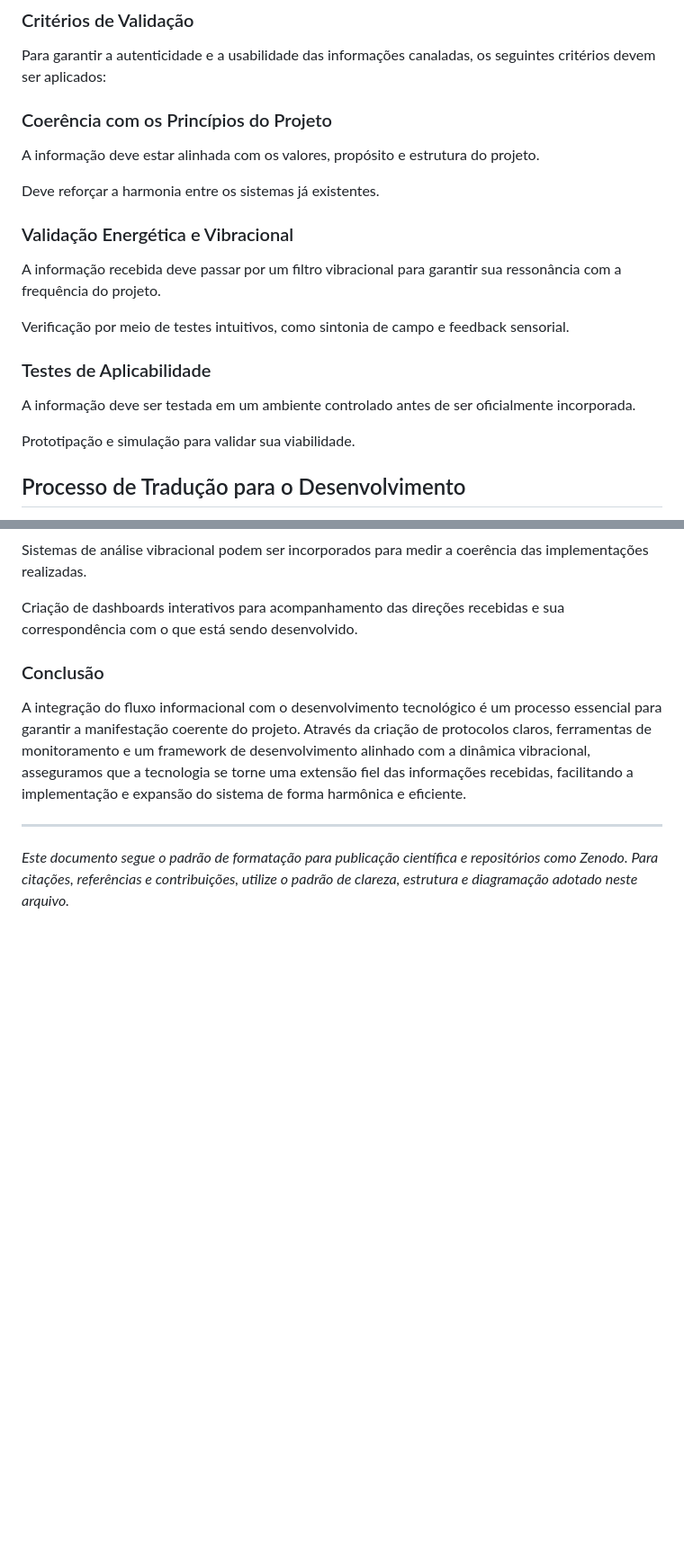
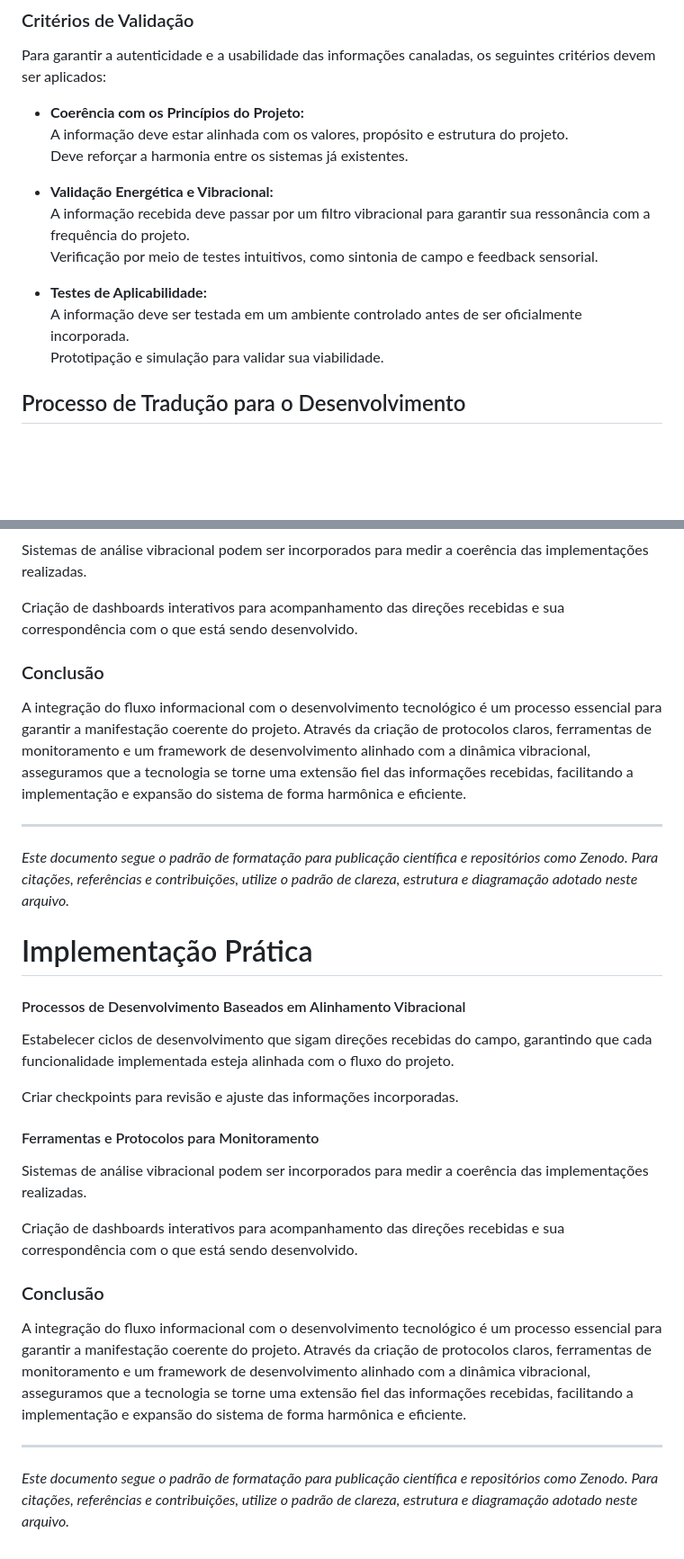
Before and after one commit to lichtara-io/lichtara-research, a Markdown page: 03-tecnologia-e-canalizacao/03-manual-canalizacao-tecnica.md, 2 parts joined by grey strips. Shown: that part at 90% size. Drawn GitHub-style; blank space fills up the shorter version.

```diff
--- a/03-tecnologia-e-canalizacao/03-manual-canalizacao-tecnica.md
+++ b/03-tecnologia-e-canalizacao/03-manual-canalizacao-tecnica.md
@@ -133,23 +130,17 @@ A canalização de informações para o projeto exige um processo estruturado pa
 
 Para garantir a autenticidade e a usabilidade das informações canaladas, os seguintes critérios devem ser aplicados:
 
-### Coerência com os Princípios do Projeto
+- **Coerência com os Princípios do Projeto:**
+  A informação deve estar alinhada com os valores, propósito e estrutura do projeto.
+  Deve reforçar a harmonia entre os sistemas já existentes.
 
-A informação deve estar alinhada com os valores, propósito e estrutura do projeto.
+- **Validação Energética e Vibracional:**
+  A informação recebida deve passar por um filtro vibracional para garantir sua ressonância com a frequência do projeto.
+  Verificação por meio de testes intuitivos, como sintonia de campo e feedback sensorial.
 
-Deve reforçar a harmonia entre os sistemas já existentes.
-
-### Validação Energética e Vibracional
-
-A informação recebida deve passar por um filtro vibracional para garantir sua ressonância com a frequência do projeto.
-
-Verificação por meio de testes intuitivos, como sintonia de campo e feedback sensorial.
-
-### Testes de Aplicabilidade
-
-A informação deve ser testada em um ambiente controlado antes de ser oficialmente incorporada.
-
-Prototipação e simulação para validar sua viabilidade.
+- **Testes de Aplicabilidade:**
+  A informação deve ser testada em um ambiente controlado antes de ser oficialmente incorporada.
+  Prototipação e simulação para validar sua viabilidade.
 
 ## Processo de Tradução para o Desenvolvimento
 
@@ -529,3 +508,24 @@ A integração do fluxo informacional com o desenvolvimento tecnológico é um p
 
 ---
 *Este documento segue o padrão de formatação para publicação científica e repositórios como Zenodo. Para citações, referências e contribuições, utilize o padrão de clareza, estrutura e diagramação adotado neste arquivo.*
+
+# Implementação Prática
+
+#### Processos de Desenvolvimento Baseados em Alinhamento Vibracional
+
+Estabelecer ciclos de desenvolvimento que sigam direções recebidas do campo, garantindo que cada funcionalidade implementada esteja alinhada com o fluxo do projeto.
+
+Criar checkpoints para revisão e ajuste das informações incorporadas.
+
+#### Ferramentas e Protocolos para Monitoramento
+
+Sistemas de análise vibracional podem ser incorporados para medir a coerência das implementações realizadas.
+
+Criação de dashboards interativos para acompanhamento das direções recebidas e sua correspondência com o que está sendo desenvolvido.
+
+### Conclusão
+
+A integração do fluxo informacional com o desenvolvimento tecnológico é um processo essencial para garantir a manifestação coerente do projeto. Através da criação de protocolos claros, ferramentas de monitoramento e um framework de desenvolvimento alinhado com a dinâmica vibracional, asseguramos que a tecnologia se torne uma extensão fiel das informações recebidas, facilitando a implementação e expansão do sistema de forma harmônica e eficiente.
+
+---
+*Este documento segue o padrão de formatação para publicação científica e repositórios como Zenodo. Para citações, referências e contribuições, utilize o padrão de clareza, estrutura e diagramação adotado neste arquivo.*
```
Also changed, not shown: other parts of 03-tecnologia-e-canalizacao/03-manual-canalizacao-tecnica.md (+36 -51 lines).
